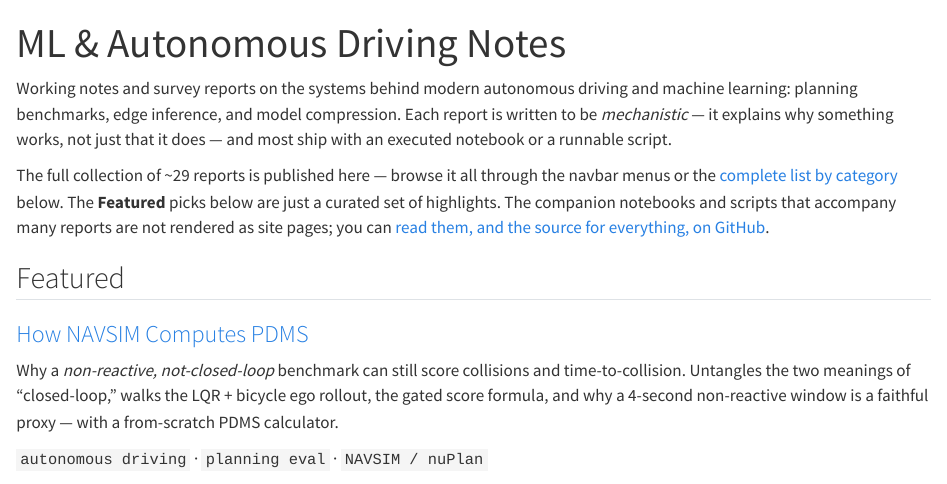
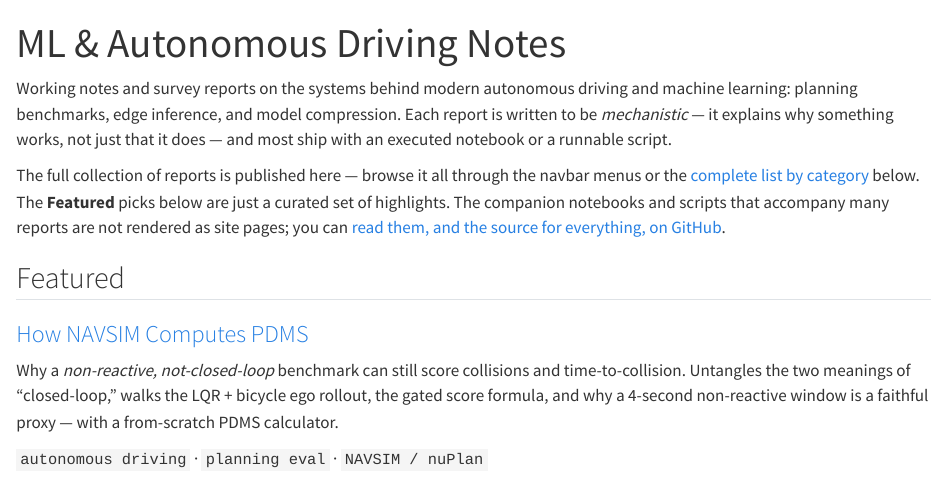
Before and after one commit to morimori0456/ML_report, a Quarto document (index.qmd): the page in a window 1100 px wide, from its top. Rendered offline with R 4.5, knitr and Pandoc in place of Quarto, with nearby package versions.

Commit message:
Remove hardcoded report counts from index intro and page footer
The landing-page intro ("~29 reports") and the page-footer ("~30 reports")
baked in report counts that go stale every time a report is added. Drop the
count from the intro and reword the footer number-free to point at the
notebooks, scripts, and full source on GitHub.

Co-Authored-By: Claude Opus 4.8 <noreply@anthropic.com>
Claude-Session: https://claude.ai/code/session_01L2demK32JjsPSev4MCAosq

```diff
--- a/_quarto.yml
+++ b/_quarto.yml
@@ -132,7 +132,7 @@ website:
         href: "https://github.com/morimori0456/ML_report"
         aria-label: GitHub
   page-footer:
-    center: "Full archive (~30 reports + executed notebooks) on [GitHub](https://github.com/morimori0456/ML_report)."
+    center: "Notebooks, scripts, and full source on [GitHub](https://github.com/morimori0456/ML_report)."
   # Discussion layer: giscus is backed by this repo's GitHub Discussions.
   # ACTION REQUIRED before this works: (1) enable Discussions on the repo,
   # (2) install the giscus GitHub App (https://giscus.app), (3) confirm the
--- a/index.qmd
+++ b/index.qmd
@@ -9,7 +9,7 @@ machine learning: planning benchmarks, edge inference, and model compression. Ea
 is written to be *mechanistic* — it explains why something works, not just that it does —
 and most ship with an executed notebook or a runnable script.
 
-The full collection of ~29 reports is published here — browse it all through the navbar
+The full collection of reports is published here — browse it all through the navbar
 menus or the [complete list by category](#all-reports-by-category) below. The **Featured**
 picks below are just a curated set of highlights. The companion notebooks and scripts that
 accompany many reports are not rendered as site pages; you can [read them, and the source
```
